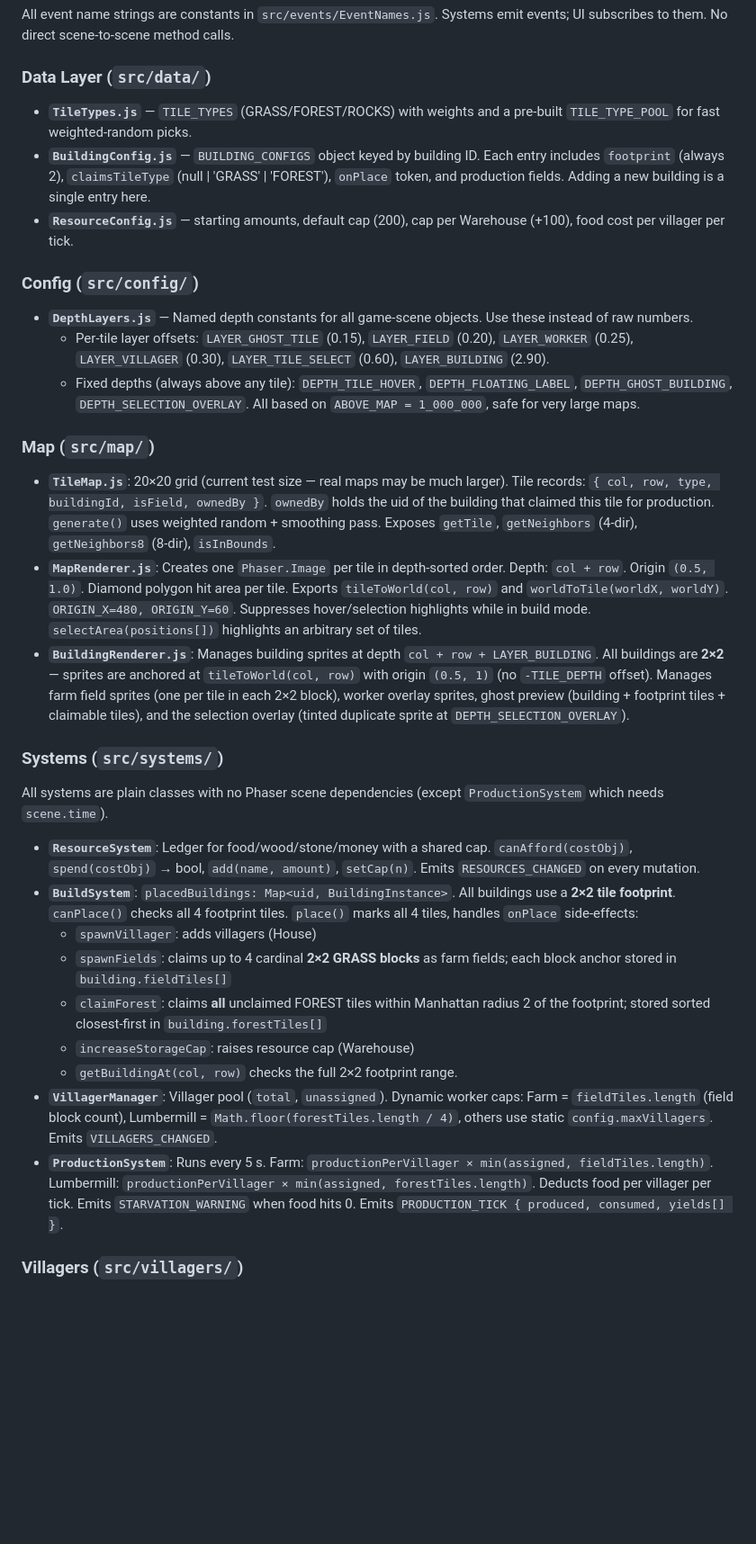
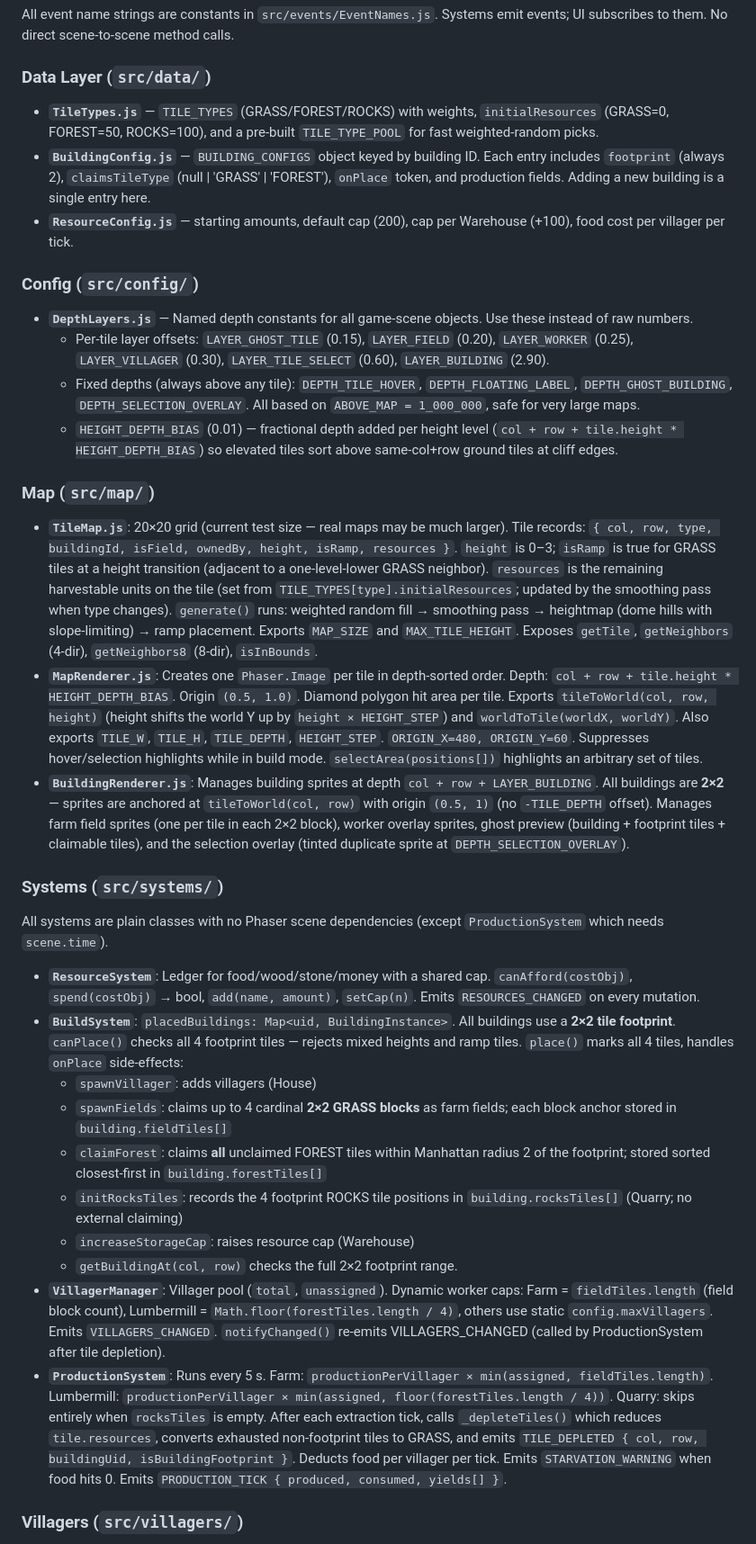
Before and after one commit to TiBxq/phaser_strategy, a Markdown page: CLAUDE.md, the part around one of its changes. Shown at 90% size. Drawn GitHub-style; blank space fills up the shorter version.

Commit message:
Update CLAUDE.md to document depletable tile system
Co-Authored-By: Claude Sonnet 4.6 <noreply@anthropic.com>

```diff
--- a/CLAUDE.md
+++ b/CLAUDE.md
@@ -40,7 +40,7 @@ All event name strings are constants in `src/events/EventNames.js`. Systems emit
 
 ### Data Layer (`src/data/`)
 
-- **`TileTypes.js`** — `TILE_TYPES` (GRASS/FOREST/ROCKS) with weights and a pre-built `TILE_TYPE_POOL` for fast weighted-random picks.
+- **`TileTypes.js`** — `TILE_TYPES` (GRASS/FOREST/ROCKS) with weights, `initialResources` (GRASS=0, FOREST=50, ROCKS=100), and a pre-built `TILE_TYPE_POOL` for fast weighted-random picks.
 - **`BuildingConfig.js`** — `BUILDING_CONFIGS` object keyed by building ID. Each entry includes `footprint` (always 2), `claimsTileType` (null | 'GRASS' | 'FOREST'), `onPlace` token, and production fields. Adding a new building is a single entry here.
 - **`ResourceConfig.js`** — starting amounts, default cap (200), cap per Warehouse (+100), food cost per villager per tick.
 
@@ -49,11 +49,12 @@ All event name strings are constants in `src/events/EventNames.js`. Systems emit
 - **`DepthLayers.js`** — Named depth constants for all game-scene objects. Use these instead of raw numbers.
   - Per-tile layer offsets: `LAYER_GHOST_TILE` (0.15), `LAYER_FIELD` (0.20), `LAYER_WORKER` (0.25), `LAYER_VILLAGER` (0.30), `LAYER_TILE_SELECT` (0.60), `LAYER_BUILDING` (2.90).
   - Fixed depths (always above any tile): `DEPTH_TILE_HOVER`, `DEPTH_FLOATING_LABEL`, `DEPTH_GHOST_BUILDING`, `DEPTH_SELECTION_OVERLAY`. All based on `ABOVE_MAP = 1_000_000`, safe for very large maps.
+  - `HEIGHT_DEPTH_BIAS` (0.01) — fractional depth added per height level (`col + row + tile.height * HEIGHT_DEPTH_BIAS`) so elevated tiles sort above same-col+row ground tiles at cliff edges.
 
 ### Map (`src/map/`)
 
-- **`TileMap.js`**: 20×20 grid (current test size — real maps may be much larger). Tile records: `{ col, row, type, buildingId, isField, ownedBy }`. `ownedBy` holds the uid of the building that claimed this tile for production. `generate()` uses weighted random + smoothing pass. Exposes `getTile`, `getNeighbors` (4-dir), `getNeighbors8` (8-dir), `isInBounds`.
-- **`MapRenderer.js`**: Creates one `Phaser.Image` per tile in depth-sorted order. Depth: `col + row`. Origin `(0.5, 1.0)`. Diamond polygon hit area per tile. Exports `tileToWorld(col, row)` and `worldToTile(worldX, worldY)`. `ORIGIN_X=480, ORIGIN_Y=60`. Suppresses hover/selection highlights while in build mode. `selectArea(positions[])` highlights an arbitrary set of tiles.
+- **`TileMap.js`**: 20×20 grid (current test size — real maps may be much larger). Tile records: `{ col, row, type, buildingId, isField, ownedBy, height, isRamp, resources }`. `height` is 0–3; `isRamp` is true for GRASS tiles at a height transition (adjacent to a one-level-lower GRASS neighbor). `resources` is the remaining harvestable units on the tile (set from `TILE_TYPES[type].initialResources`; updated by the smoothing pass when type changes). `generate()` runs: weighted random fill → smoothing pass → heightmap (dome hills with slope-limiting) → ramp placement. Exports `MAP_SIZE` and `MAX_TILE_HEIGHT`. Exposes `getTile`, `getNeighbors` (4-dir), `getNeighbors8` (8-dir), `isInBounds`.
+- **`MapRenderer.js`**: Creates one `Phaser.Image` per tile in depth-sorted order. Depth: `col + row + tile.height * HEIGHT_DEPTH_BIAS`. Origin `(0.5, 1.0)`. Diamond polygon hit area per tile. Exports `tileToWorld(col, row, height)` (height shifts the world Y up by `height × HEIGHT_STEP`) and `worldToTile(worldX, worldY)`. Also exports `TILE_W`, `TILE_H`, `TILE_DEPTH`, `HEIGHT_STEP`. `ORIGIN_X=480, ORIGIN_Y=60`. Suppresses hover/selection highlights while in build mode. `selectArea(positions[])` highlights an arbitrary set of tiles.
 - **`BuildingRenderer.js`**: Manages building sprites at depth `col + row + LAYER_BUILDING`. All buildings are **2×2** — sprites are anchored at `tileToWorld(col, row)` with origin `(0.5, 1)` (no `-TILE_DEPTH` offset). Manages farm field sprites (one per tile in each 2×2 block), worker overlay sprites, ghost preview (building + footprint tiles + claimable tiles), and the selection overlay (tinted duplicate sprite at `DEPTH_SELECTION_OVERLAY`).
 
 ### Systems (`src/systems/`)
@@ -61,14 +62,15 @@ All event name strings are constants in `src/events/EventNames.js`. Systems emit
 All systems are plain classes with no Phaser scene dependencies (except `ProductionSystem` which needs `scene.time`).
 
 - **`ResourceSystem`**: Ledger for food/wood/stone/money with a shared cap. `canAfford(costObj)`, `spend(costObj)` → bool, `add(name, amount)`, `setCap(n)`. Emits `RESOURCES_CHANGED` on every mutation.
-- **`BuildSystem`**: `placedBuildings: Map<uid, BuildingInstance>`. All buildings use a **2×2 tile footprint**. `canPlace()` checks all 4 footprint tiles. `place()` marks all 4 tiles, handles `onPlace` side-effects:
+- **`BuildSystem`**: `placedBuildings: Map<uid, BuildingInstance>`. All buildings use a **2×2 tile footprint**. `canPlace()` checks all 4 footprint tiles — rejects mixed heights and ramp tiles. `place()` marks all 4 tiles, handles `onPlace` side-effects:
   - `spawnVillager`: adds villagers (House)
   - `spawnFields`: claims up to 4 cardinal **2×2 GRASS blocks** as farm fields; each block anchor stored in `building.fieldTiles[]`
   - `claimForest`: claims **all** unclaimed FOREST tiles within Manhattan radius 2 of the footprint; stored sorted closest-first in `building.forestTiles[]`
+  - `initRocksTiles`: records the 4 footprint ROCKS tile positions in `building.rocksTiles[]` (Quarry; no external claiming)
   - `increaseStorageCap`: raises resource cap (Warehouse)
   - `getBuildingAt(col, row)` checks the full 2×2 footprint range.
-- **`VillagerManager`**: Villager pool (`total`, `unassigned`). Dynamic worker caps: Farm = `fieldTiles.length` (field block count), Lumbermill = `Math.floor(forestTiles.length / 4)`, others use static `config.maxVillagers`. Emits `VILLAGERS_CHANGED`.
-- **`ProductionSystem`**: Runs every 5 s. Farm: `productionPerVillager × min(assigned, fieldTiles.length)`. Lumbermill: `productionPerVillager × min(assigned, forestTiles.length)`. Deducts food per villager per tick. Emits `STARVATION_WARNING` when food hits 0. Emits `PRODUCTION_TICK { produced, consumed, yields[] }`.
+- **`VillagerManager`**: Villager pool (`total`, `unassigned`). Dynamic worker caps: Farm = `fieldTiles.length` (field block count), Lumbermill = `Math.floor(forestTiles.length / 4)`, others use static `config.maxVillagers`. Emits `VILLAGERS_CHANGED`. `notifyChanged()` re-emits VILLAGERS_CHANGED (called by ProductionSystem after tile depletion).
+- **`ProductionSystem`**: Runs every 5 s. Farm: `productionPerVillager × min(assigned, fieldTiles.length)`. Lumbermill: `productionPerVillager × min(assigned, floor(forestTiles.length / 4))`. Quarry: skips entirely when `rocksTiles` is empty. After each extraction tick, calls `_depleteTiles()` which reduces `tile.resources`, converts exhausted non-footprint tiles to GRASS, and emits `TILE_DEPLETED { col, row, buildingUid, isBuildingFootprint }`. Deducts food per villager per tick. Emits `STARVATION_WARNING` when food hits 0. Emits `PRODUCTION_TICK { produced, consumed, yields[] }`.
 
 ### Villagers (`src/villagers/`)
 
```
Also changed, not shown: other parts of CLAUDE.md (+4 -4 lines).
